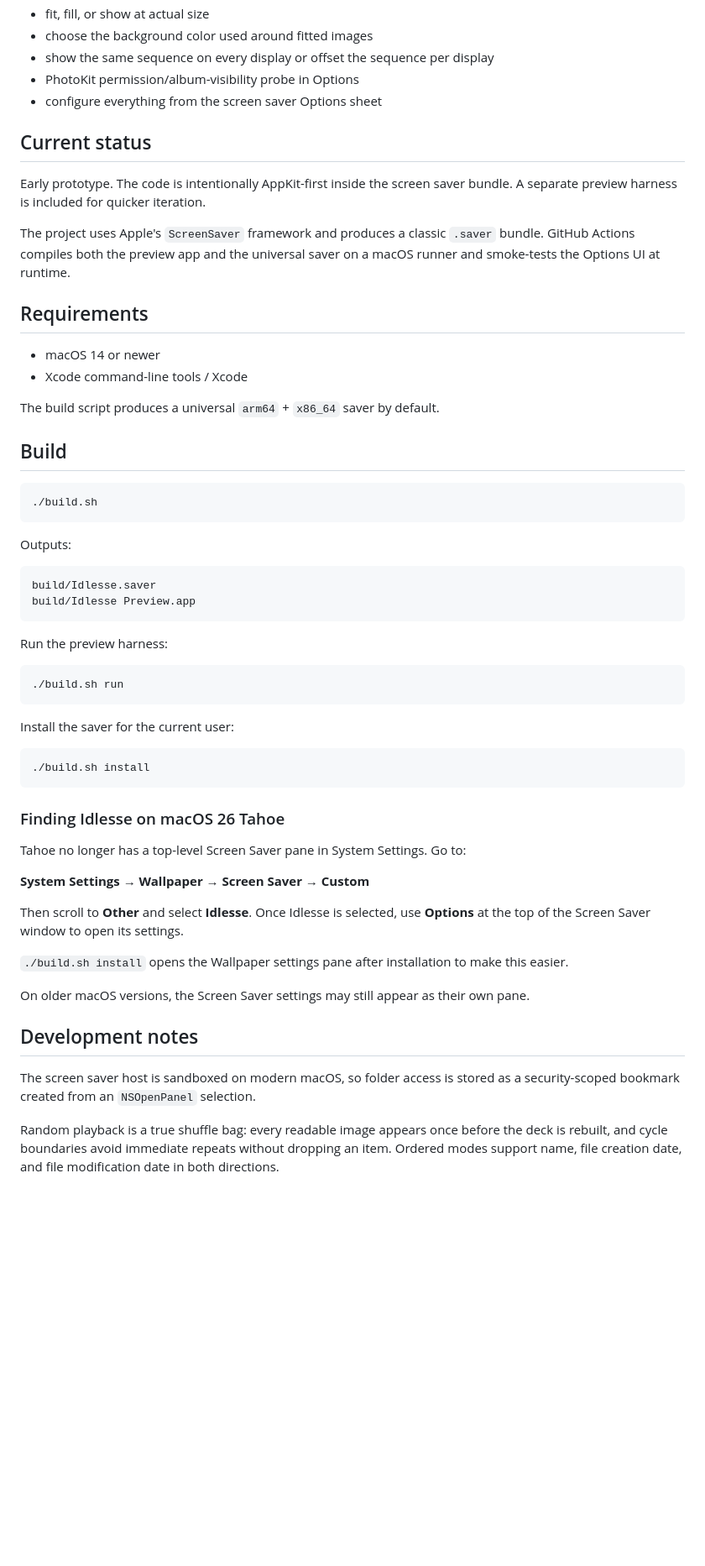
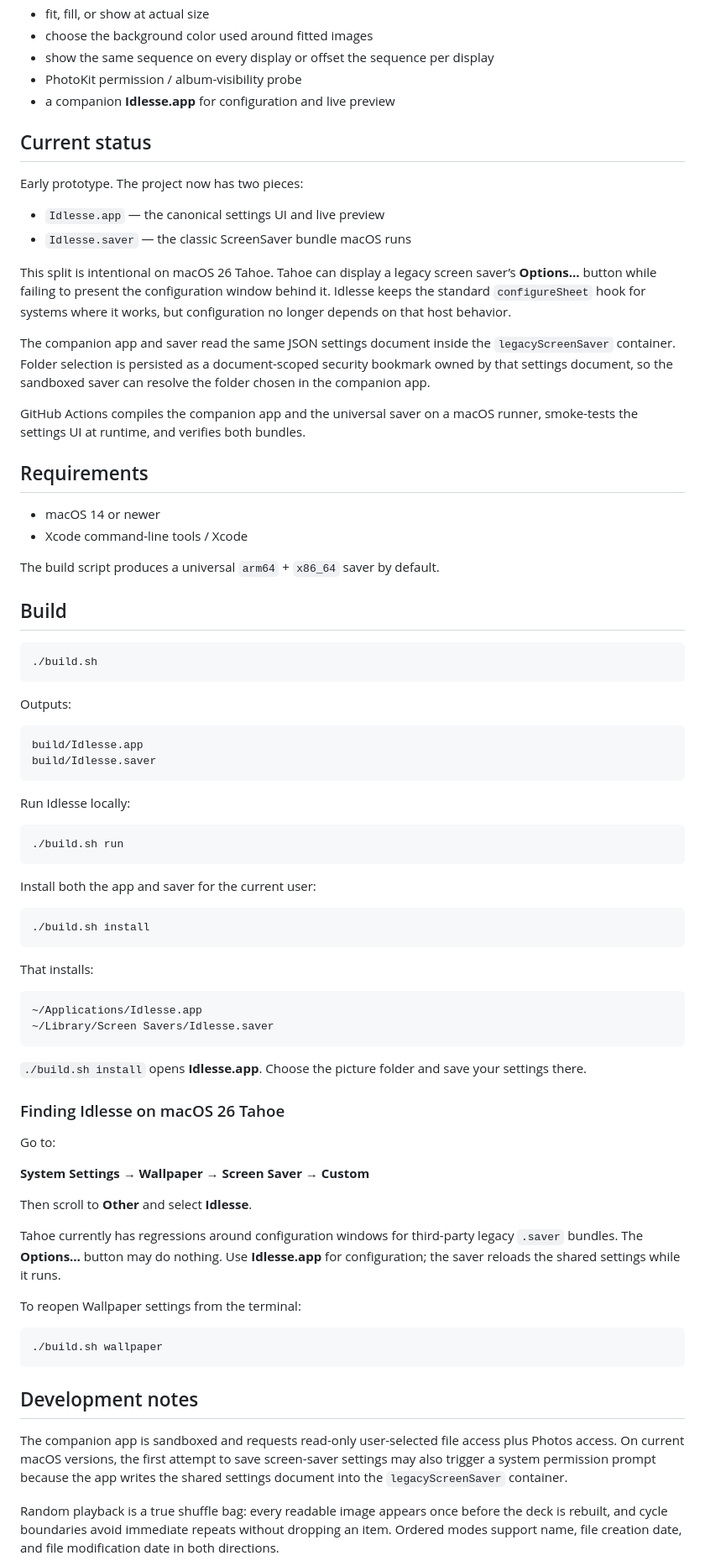
Before and after one commit to teamleaderleo/idlesse, a Markdown page: README.md, the part around one of its changes. Shown at 84% size. Drawn GitHub-style; blank space fills up the shorter version.

Commit message:
Document companion app as canonical settings UI

````diff
--- a/README.md
+++ b/README.md
@@ -13,14 +13,21 @@ Current prototype features:
 - fit, fill, or show at actual size
 - choose the background color used around fitted images
 - show the same sequence on every display or offset the sequence per display
-- PhotoKit permission/album-visibility probe in Options
-- configure everything from the screen saver Options sheet
+- PhotoKit permission / album-visibility probe
+- a companion **Idlesse.app** for configuration and live preview
 
 ## Current status
 
-Early prototype. The code is intentionally AppKit-first inside the screen saver bundle. A separate preview harness is included for quicker iteration.
+Early prototype. The project now has two pieces:
 
-The project uses Apple's `ScreenSaver` framework and produces a classic `.saver` bundle. GitHub Actions compiles both the preview app and the universal saver on a macOS runner and smoke-tests the Options UI at runtime.
+- `Idlesse.app` — the canonical settings UI and live preview
+- `Idlesse.saver` — the classic ScreenSaver bundle macOS runs
+
+This split is intentional on macOS 26 Tahoe. Tahoe can display a legacy screen saver’s **Options…** button while failing to present the configuration window behind it. Idlesse keeps the standard `configureSheet` hook for systems where it works, but configuration no longer depends on that host behavior.
+
+The companion app and saver read the same JSON settings document inside the `legacyScreenSaver` container. Folder selection is persisted as a document-scoped security bookmark owned by that settings document, so the sandboxed saver can resolve the folder chosen in the companion app.
+
+GitHub Actions compiles the companion app and the universal saver on a macOS runner, smoke-tests the settings UI at runtime, and verifies both bundles.
 
 ## Requirements
 
@@ -38,37 +45,50 @@ The build script produces a universal `arm64` + `x86_64` saver by default.
 Outputs:
 
 ```text
+build/Idlesse.app
 build/Idlesse.saver
-build/Idlesse Preview.app
 ```
 
-Run the preview harness:
+Run Idlesse locally:
 
 ```sh
 ./build.sh run
 ```
 
-Install the saver for the current user:
+Install both the app and saver for the current user:
 
 ```sh
 ./build.sh install
 ```
 
+That installs:
+
+```text
+~/Applications/Idlesse.app
+~/Library/Screen Savers/Idlesse.saver
+```
+
+`./build.sh install` opens **Idlesse.app**. Choose the picture folder and save your settings there.
+
 ### Finding Idlesse on macOS 26 Tahoe
 
-Tahoe no longer has a top-level Screen Saver pane in System Settings. Go to:
+Go to:
 
 **System Settings → Wallpaper → Screen Saver → Custom**
 
-Then scroll to **Other** and select **Idlesse**. Once Idlesse is selected, use **Options** at the top of the Screen Saver window to open its settings.
+Then scroll to **Other** and select **Idlesse**.
 
-`./build.sh install` opens the Wallpaper settings pane after installation to make this easier.
+Tahoe currently has regressions around configuration windows for third-party legacy `.saver` bundles. The **Options…** button may do nothing. Use **Idlesse.app** for configuration; the saver reloads the shared settings while it runs.
 
-On older macOS versions, the Screen Saver settings may still appear as their own pane.
+To reopen Wallpaper settings from the terminal:
+
+```sh
+./build.sh wallpaper
+```
 
 ## Development notes
 
-The screen saver host is sandboxed on modern macOS, so folder access is stored as a security-scoped bookmark created from an `NSOpenPanel` selection.
+The companion app is sandboxed and requests read-only user-selected file access plus Photos access. On current macOS versions, the first attempt to save screen-saver settings may also trigger a system permission prompt because the app writes the shared settings document into the `legacyScreenSaver` container.
 
 Random playback is a true shuffle bag: every readable image appears once before the deck is rebuilt, and cycle boundaries avoid immediate repeats without dropping an item. Ordered modes support name, file creation date, and file modification date in both directions.
 
````
Also changed, not shown: other parts of README.md (+3 -5 lines).
